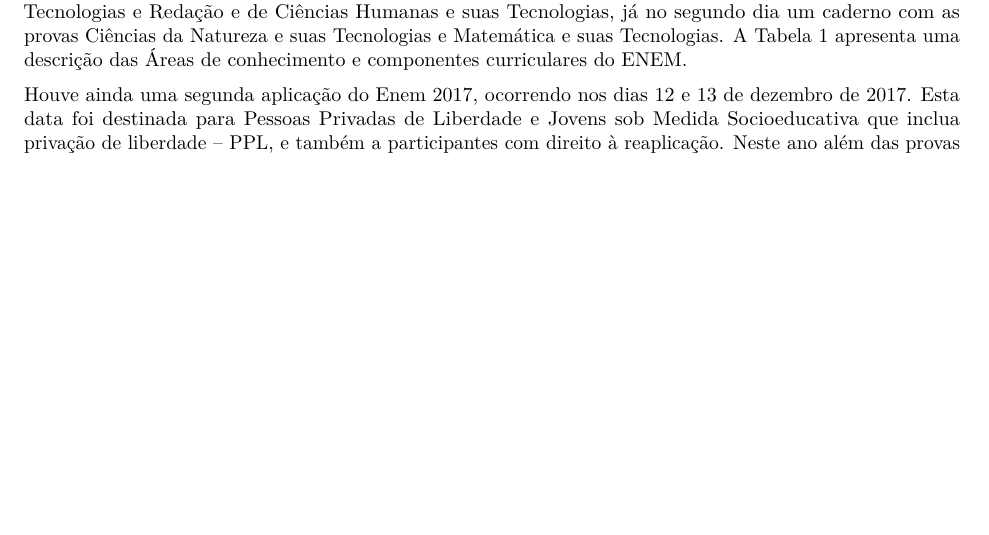
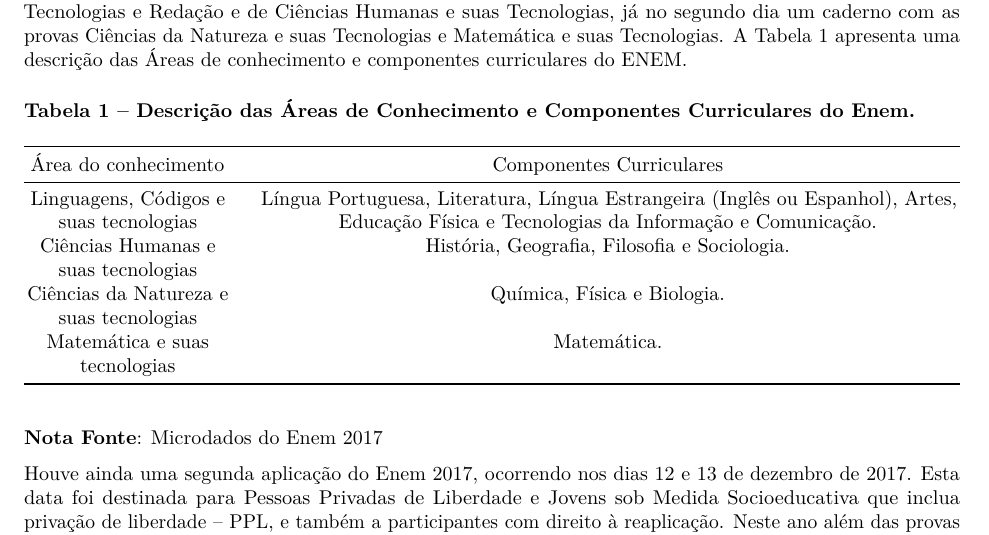
Before and after one commit to euzbio/TCC, an R Markdown document (tcc.Rmd): part of page 2 of 3, cut so that both start at the same text, the shorter picture padded with empty space. Rendered offline with R 4.5, knitr and Pandoc, then LaTeX, with nearby package versions.

Commit message:
tabela1
Coloquei a tabela 1

```diff
--- a/tcc.Rmd
+++ b/tcc.Rmd
@@ -34,6 +34,18 @@
 
 Em 2017 a prova contou com 180 questões e uma proposta de redação, sendo aplicadas em dois domingos seguidos, porém em edições anteriores ela foi aplicada em dois dias seguidos (sábado e domingo). No primeiro dia, os estudantes recebem  um caderno de questões com com as provas de Linguagens, Códigos e suas Tecnologias e Redação e de Ciências Humanas e suas Tecnologias, já no segundo dia um caderno com as provas Ciências da Natureza e suas Tecnologias e Matemática e suas Tecnologias. A Tabela 1 apresenta uma descrição das Áreas de conhecimento e componentes curriculares do ENEM.
 
+##### **Tabela 1** – Descrição das Áreas de Conhecimento e Componentes Curriculares do Enem.
+
+
+| Área do conhecimento 	| Componentes Curriculares 	|
+|:---------------------------------------:	|:-----------------------------------------------------------------------------------------------------------------------------------------:	|
+| Linguagens, Códigos e suas tecnologias 	| Língua Portuguesa, Literatura, Língua Estrangeira (Inglês ou Espanhol), Artes, Educação Física e Tecnologias da Informação e Comunicação. 	|
+| Ciências Humanas e suas tecnologias 	| História, Geografia, Filosofia e Sociologia. 	|
+| Ciências da Natureza e suas tecnologias 	| Química, Física e Biologia. 	|
+| Matemática e suas tecnologias 	| Matemática. 	|
+
+**Nota Fonte**:  Microdados do Enem 2017
+
 Houve ainda uma segunda aplicação do Enem 2017, ocorrendo nos dias 12 e 13 de dezembro de 2017. Esta data foi destinada para Pessoas Privadas de Liberdade e Jovens sob Medida Socioeducativa que inclua privação de liberdade – PPL, e também  a participantes com direito à reaplicação.
 Neste ano além das provas objetivas e da redação, os participantes do Enem respondem a um questionário que contempla questões sobre seu nível socioeconômico, família, educação e trabalho, havendo uma diminuição no número de questões do questionário, contemplando 27 questões no total.
 
```
